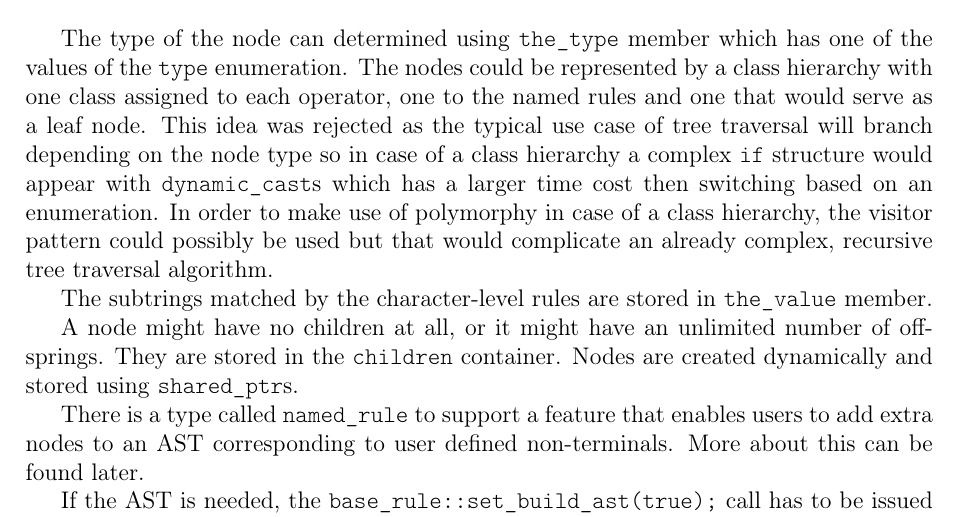
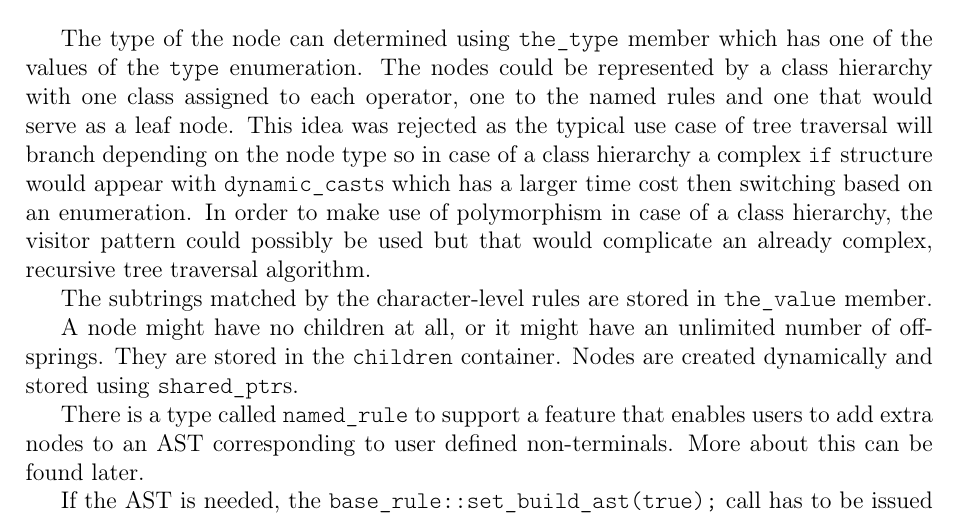
Before and after one commit to gazben/SyntX---parsing-framework, a LaTeX document (docs/tex/syntx.tex): part of page 14 of 20, cut so that both start at the same text. Compiled offline with pdfLaTeX.

Commit message:
TeX documentation improved.

```diff
--- a/docs/tex/syntx.tex
+++ b/docs/tex/syntx.tex
@@ -881,11 +881,12 @@ struct node {
 
 The type of the node can determined using \texttt{the\_type} member which has one of the values of the
 \texttt{type} enumeration. The nodes could be represented by a class hierarchy with one class assigned to each
-operator, one to the named rules and one that would serve as a leaf node. This idea was rejected as the typical
-use case of tree traversal will branch depending on the node type so in case of a class hierarchy a complex
-\texttt{if} structure would appear with \texttt{dynamic\_cast}s which has a larger time cost then switching
-based on an enumeration. In order to make use of polymorphy in case of a class hierarchy, the visitor pattern
-could possibly be used but that would complicate an already complex, recursive tree traversal algorithm.
+operator, one to the named rules and one that would serve as a leaf node. This idea was rejected as the
+typical use case of tree traversal will branch depending on the node type so in case of a class hierarchy a
+complex \texttt{if} structure would appear with \texttt{dynamic\_cast}s which has a larger time cost then
+switching based on an enumeration. In order to make use of polymorphism in case of a class hierarchy, the
+visitor pattern could possibly be used but that would complicate an already complex, recursive tree traversal
+algorithm.
 
 The subtrings matched by the character-level rules are stored in \texttt{the\_value} member.
 
```
Also changed, not shown: docs/tex/syntx.pdf.
